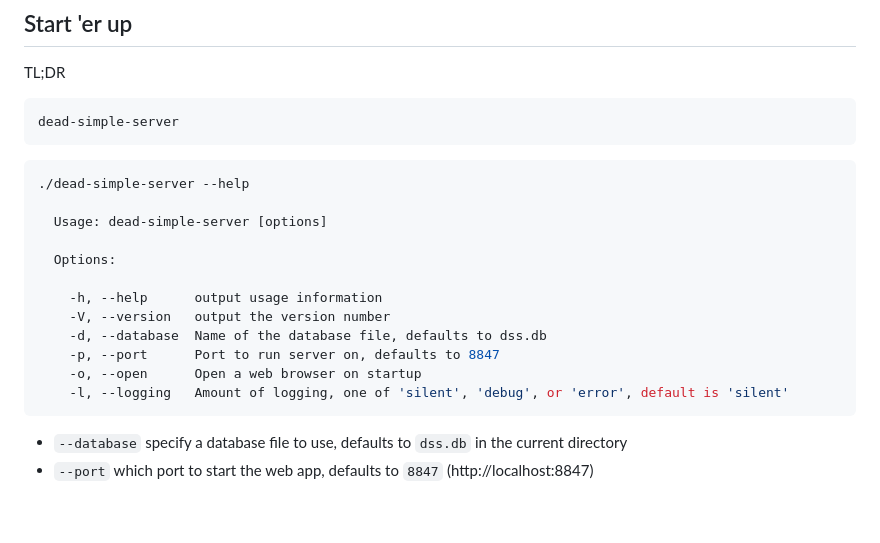
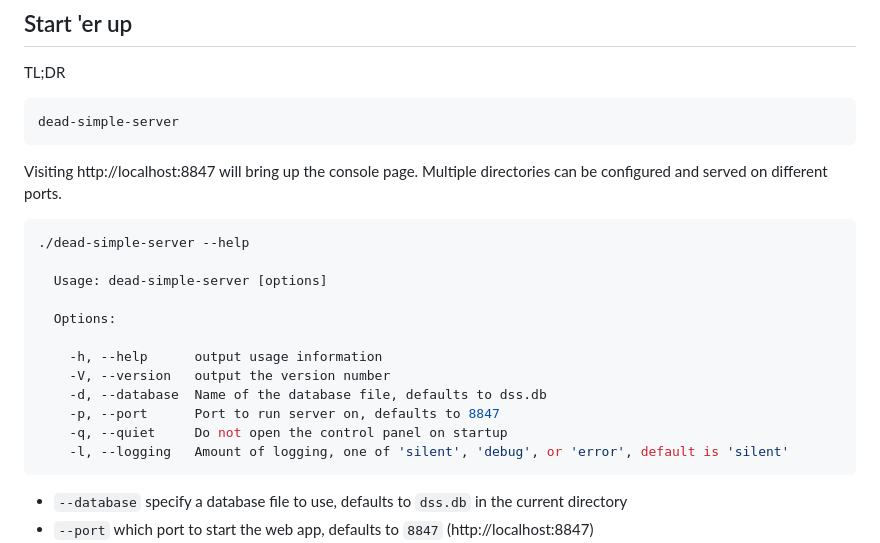
Before and after one commit to blezek/dead-simple-server, a Markdown page: Readme.md, the part around the change printed below. Drawn GitHub-style; blank space fills up the shorter version.

````diff
--- a/Readme.md
+++ b/Readme.md
@@ -20,6 +20,8 @@ TL;DR
 dead-simple-server
 ```
 
+Visiting http://localhost:8847 will bring up the console page.  Multiple directories can be configured and served on different ports.
+
 ```bash
 ./dead-simple-server --help
 
@@ -31,7 +33,7 @@ dead-simple-server
     -V, --version   output the version number
     -d, --database  Name of the database file, defaults to dss.db
     -p, --port      Port to run server on, defaults to 8847
-    -o, --open      Open a web browser on startup
+    -q, --quiet     Do not open the control panel on startup
     -l, --logging   Amount of logging, one of 'silent', 'debug', or 'error', default is 'silent'
 ```
 
````
Also changed, not shown: other parts of Readme.md (+12 -1 lines), add-directory.png (added), control-panel.png (added), edit-delete.png (added), 1 other file.
